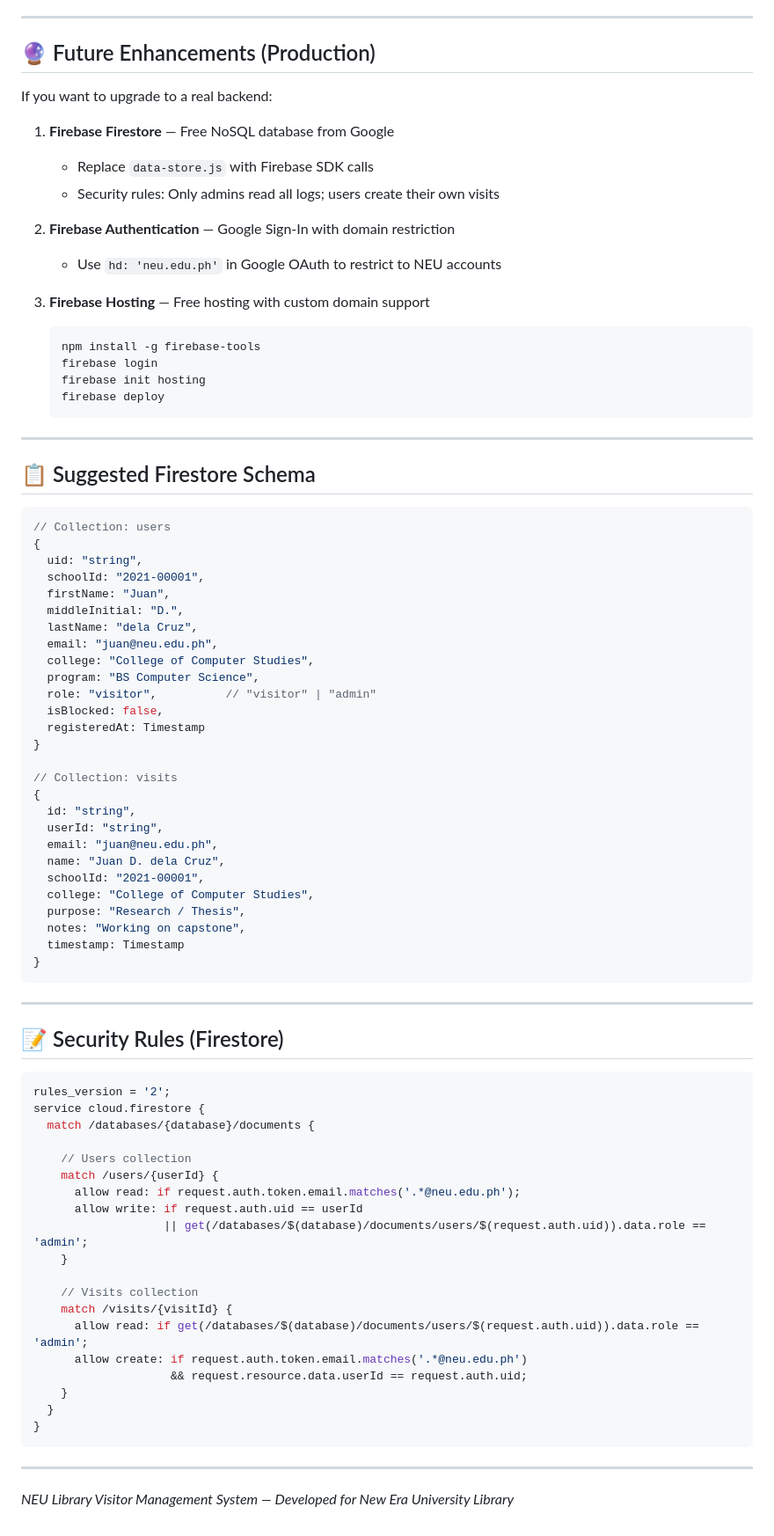
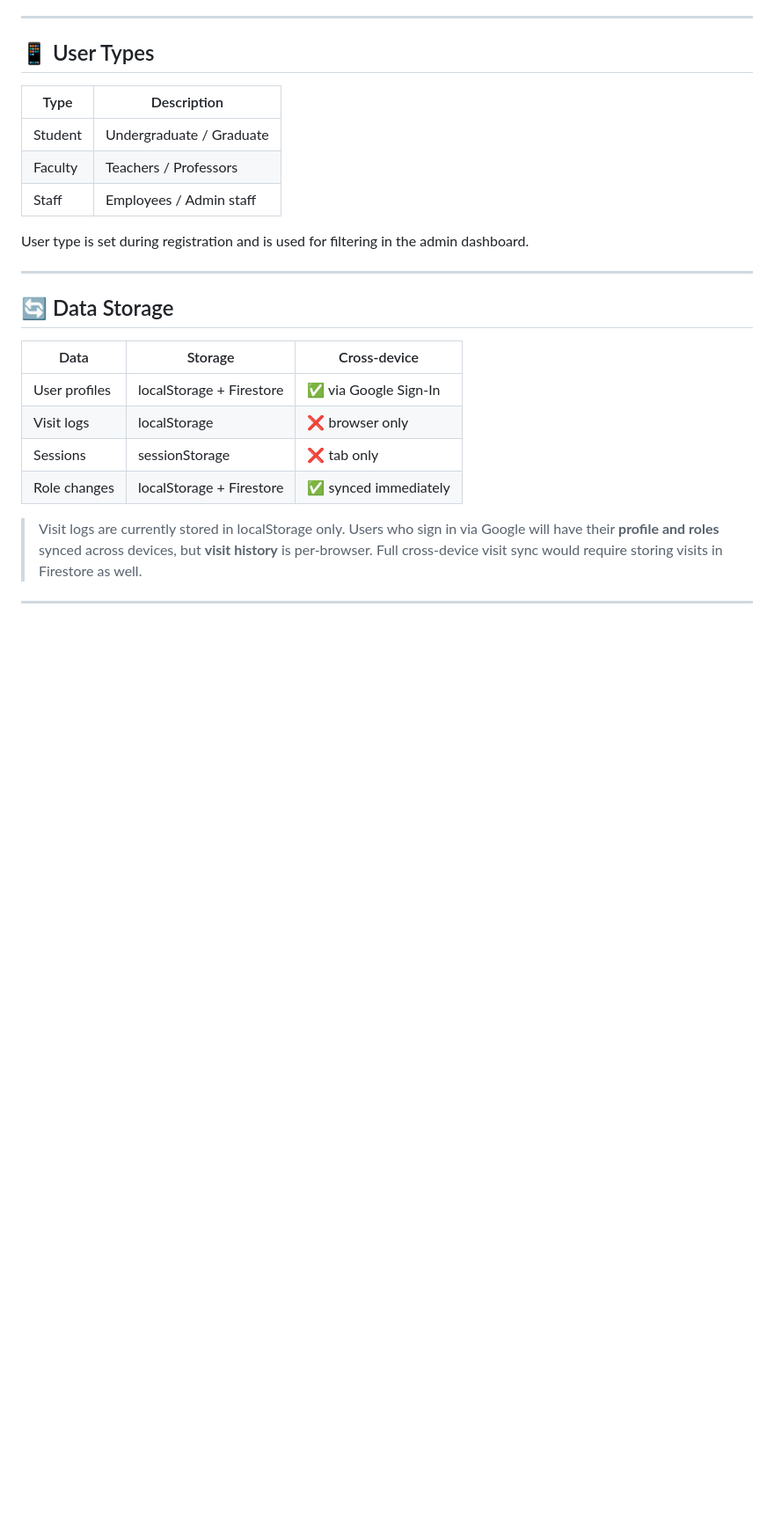
Before and after one commit to Clark-Esperanzate/neu-library-project, a Markdown page: README.md, the part around one of its changes. Shown at 88% size. Rendered like a GitHub page; blank space fills up the shorter version.

````diff
--- a/README.md
+++ b/README.md
@@ -140,85 +103,27 @@ https://YOUR_USERNAME.github.io/neu-library-vms/
 
 ---
 
-## 🔮 Future Enhancements (Production)
+## 📱 User Types
 
-If you want to upgrade to a real backend:
+| Type    | Description              |
+|---------|--------------------------|
+| Student | Undergraduate / Graduate |
+| Faculty | Teachers / Professors    |
+| Staff   | Employees / Admin staff  |
 
-1. **Firebase Firestore** — Free NoSQL database from Google
-   - Replace `data-store.js` with Firebase SDK calls
-   - Security rules: Only admins read all logs; users create their own visits
-
-2. **Firebase Authentication** — Google Sign-In with domain restriction
-   - Use `hd: 'neu.edu.ph'` in Google OAuth to restrict to NEU accounts
-
-3. **Firebase Hosting** — Free hosting with custom domain support
-   ```bash
-   npm install -g firebase-tools
-   firebase login
-   firebase init hosting
-   firebase deploy
-   ```
+User type is set during registration and is used for filtering in the admin dashboard.
 
 ---
 
-## 📋 Suggested Firestore Schema
+## 🔄 Data Storage
 
-```javascript
-// Collection: users
-{
-  uid: "string",
-  schoolId: "2021-00001",
-  firstName: "Juan",
-  middleInitial: "D.",
-  lastName: "dela Cruz",
-  email: "juan@neu.edu.ph",
-  college: "College of Computer Studies",
-  program: "BS Computer Science",
-  role: "visitor",          // "visitor" | "admin"
-  isBlocked: false,
-  registeredAt: Timestamp
-}
+| Data          | Storage                    | Cross-device |
+|---------------|----------------------------|--------------|
+| User profiles | localStorage + Firestore   | ✅ via Google Sign-In |
+| Visit logs    | localStorage               | ❌ browser only |
+| Sessions      | sessionStorage             | ❌ tab only |
+| Role changes  | localStorage + Firestore   | ✅ synced immediately |
 
-// Collection: visits
-{
-  id: "string",
-  userId: "string",
-  email: "juan@neu.edu.ph",
-  name: "Juan D. dela Cruz",
-  schoolId: "2021-00001",
-  college: "College of Computer Studies",
-  purpose: "Research / Thesis",
-  notes: "Working on capstone",
-  timestamp: Timestamp
-}
-```
+> Visit logs are currently stored in localStorage only. Users who sign in via Google will have their **profile and roles** synced across devices, but **visit history** is per-browser. Full cross-device visit sync would require storing visits in Firestore as well.
 
 ---
-
-## 📝 Security Rules (Firestore)
-
-```javascript
-rules_version = '2';
-service cloud.firestore {
-  match /databases/{database}/documents {
-
-    // Users collection
-    match /users/{userId} {
-      allow read: if request.auth.token.email.matches('.*@neu.edu.ph');
-      allow write: if request.auth.uid == userId
-                   || get(/databases/$(database)/documents/users/$(request.auth.uid)).data.role == 'admin';
-    }
-
-    // Visits collection
-    match /visits/{visitId} {
-      allow read: if get(/databases/$(database)/documents/users/$(request.auth.uid)).data.role == 'admin';
-      allow create: if request.auth.token.email.matches('.*@neu.edu.ph')
-                    && request.resource.data.userId == request.auth.uid;
-    }
-  }
-}
-```
-
----
-
-*NEU Library Visitor Management System — Developed for New Era University Library*
````
Also changed, not shown: other parts of README.md (+64 -101 lines).
